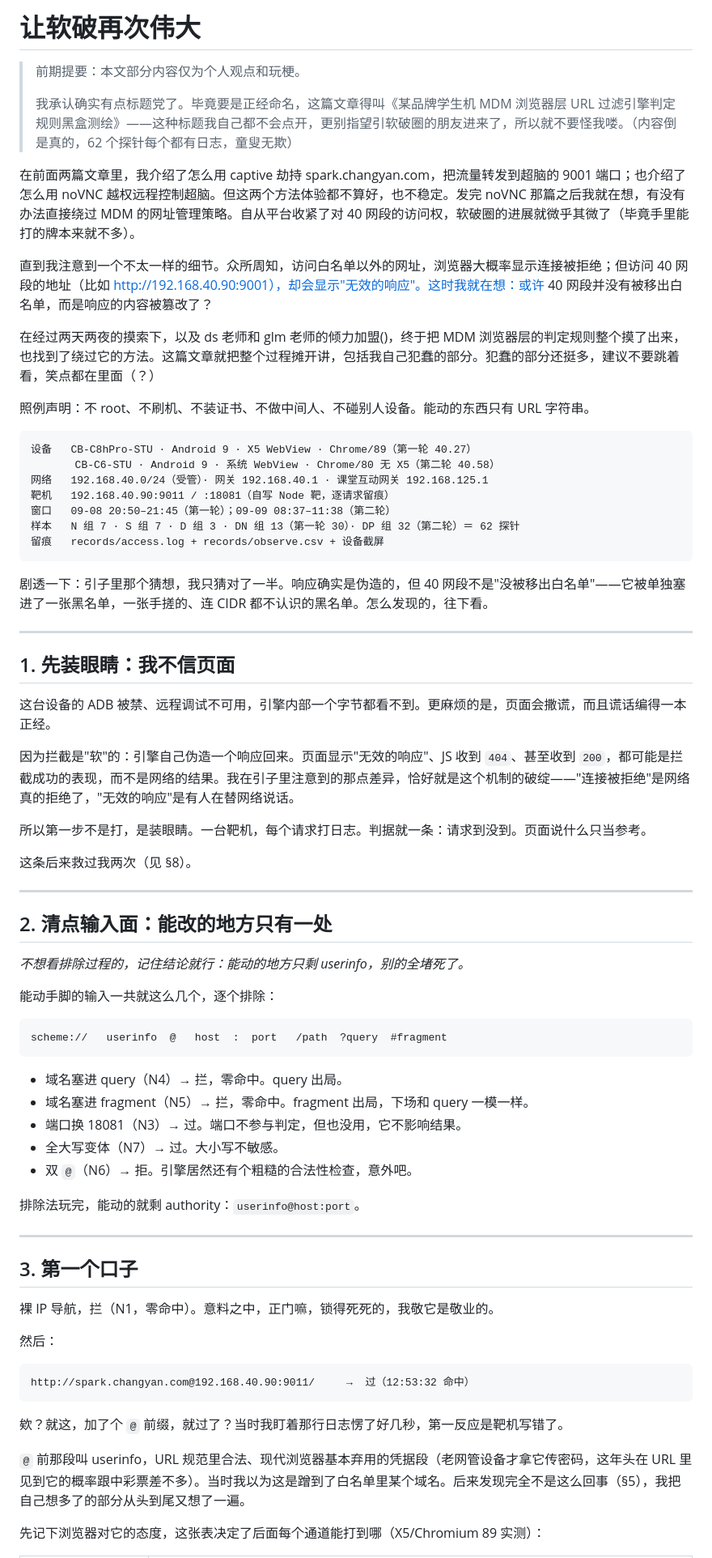
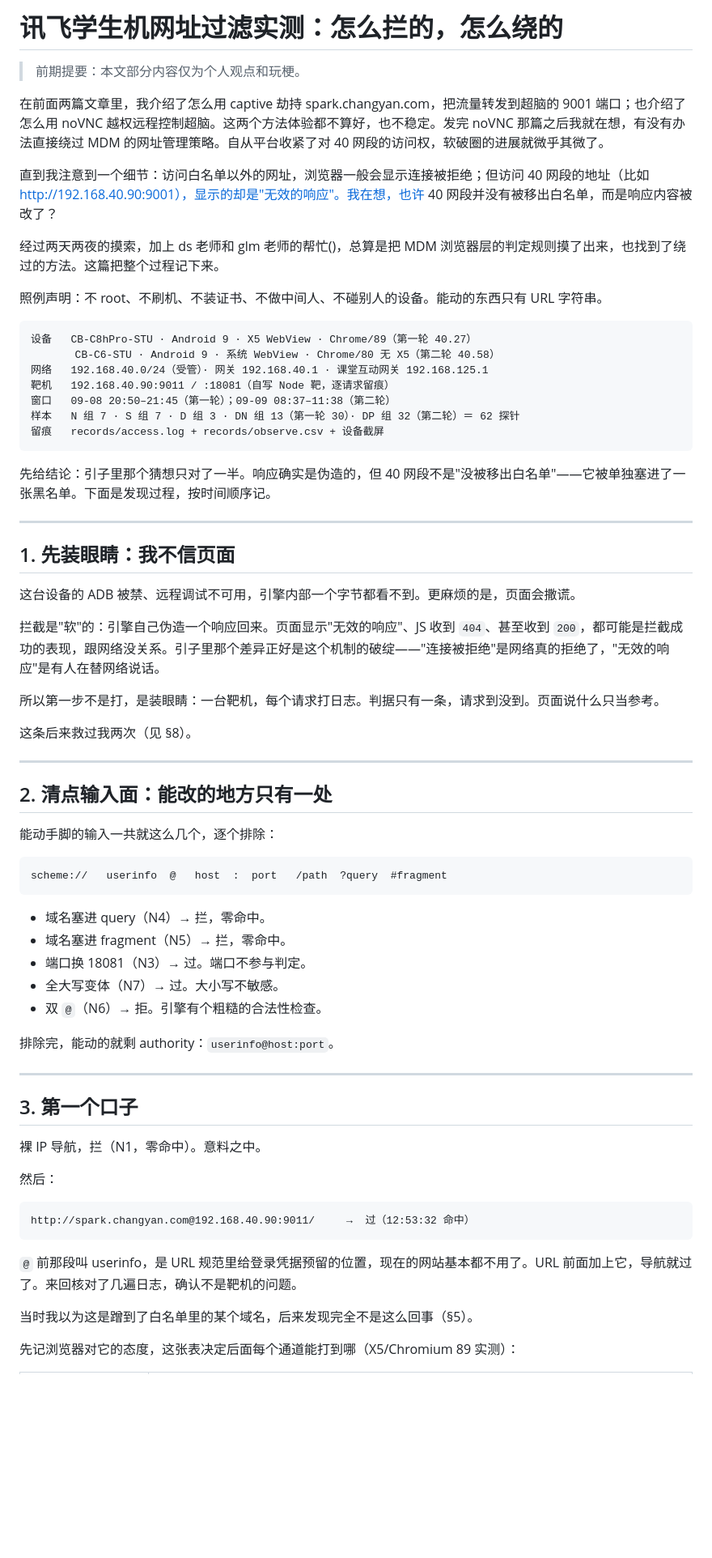
Before and after one commit to ClassIntra/mdm-browser-drill, a Markdown page: docs/文章-让软破再次伟大.md, the part around one of its changes. Shown at 81% size. GitHub-like rendering; blank space fills up the shorter version.

````diff
--- a/docs/文章-让软破再次伟大.md
+++ b/docs/文章-让软破再次伟大.md
@@ -1,16 +1,14 @@
-# 让软破再次伟大
+# 讯飞学生机网址过滤实测：怎么拦的，怎么绕的
 
 > 前期提要：本文部分内容仅为个人观点和玩梗。
->
-> 我承认确实有点标题党了。毕竟要是正经命名，这篇文章得叫《某品牌学生机 MDM 浏览器层 URL 过滤引擎判定规则黑盒测绘》——这种标题我自己都不会点开，更别指望引软破圈的朋友进来了，所以就不要怪我喽。（内容倒是真的，62 个探针每个都有日志，童叟无欺）
 
-在前面两篇文章里，我介绍了怎么用 captive 劫持 spark.changyan.com，把流量转发到超脑的 9001 端口；也介绍了怎么用 noVNC 越权远程控制超脑。但这两个方法体验都不算好，也不稳定。发完 noVNC 那篇之后我就在想，有没有办法直接绕过 MDM 的网址管理策略。自从平台收紧了对 40 网段的访问权，软破圈的进展就微乎其微了（毕竟手里能打的牌本来就不多）。
+在前面两篇文章里，我介绍了怎么用 captive 劫持 spark.changyan.com，把流量转发到超脑的 9001 端口；也介绍了怎么用 noVNC 越权远程控制超脑。这两个方法体验都不算好，也不稳定。发完 noVNC 那篇之后我就在想，有没有办法直接绕过 MDM 的网址管理策略。自从平台收紧了对 40 网段的访问权，软破圈的进展就微乎其微了。
 
-直到我注意到一个不太一样的细节。众所周知，访问白名单以外的网址，浏览器大概率显示连接被拒绝；但访问 40 网段的地址（比如 <http://192.168.40.90:9001），却会显示"无效的响应"。这时我就在想：或许> 40 网段并没有被移出白名单，而是响应的内容被篡改了？
+直到我注意到一个细节：访问白名单以外的网址，浏览器一般会显示连接被拒绝；但访问 40 网段的地址（比如 http://192.168.40.90:9001），显示的却是"无效的响应"。我在想，也许 40 网段并没有被移出白名单，而是响应内容被改了？
 
-在经过两天两夜的摸索下，以及 ds 老师和 glm 老师的倾力加盟()，终于把 MDM 浏览器层的判定规则整个摸了出来，也找到了绕过它的方法。这篇文章就把整个过程摊开讲，包括我自己犯蠢的部分。犯蠢的部分还挺多，建议不要跳着看，笑点都在里面（？）
+经过两天两夜的摸索，加上 ds 老师和 glm 老师的帮忙()，总算是把 MDM 浏览器层的判定规则摸了出来，也找到了绕过的方法。这篇把整个过程记下来。
 
-照例声明：不 root、不刷机、不装证书、不做中间人、不碰别人设备。能动的东西只有 URL 字符串。
+照例声明：不 root、不刷机、不装证书、不做中间人、不碰别人的设备。能动的东西只有 URL 字符串。
 
 ```
 设备   CB-C8hPro-STU · Android 9 · X5 WebView · Chrome/89（第一轮 40.27）
@@ -22,17 +20,17 @@
 留痕   records/access.log + records/observe.csv + 设备截屏
 ```
 
-剧透一下：引子里那个猜想，我只猜对了一半。响应确实是伪造的，但 40 网段不是"没被移出白名单"——它被单独塞进了一张黑名单，一张手搓的、连 CIDR 都不认识的黑名单。怎么发现的，往下看。
+先给结论：引子里那个猜想只对了一半。响应确实是伪造的，但 40 网段不是"没被移出白名单"——它被单独塞进了一张黑名单。下面是发现过程，按时间顺序记。
 
 ---
 
 ## 1. 先装眼睛：我不信页面
 
-这台设备的 ADB 被禁、远程调试不可用，引擎内部一个字节都看不到。更麻烦的是，页面会撒谎，而且谎话编得一本正经。
+这台设备的 ADB 被禁、远程调试不可用，引擎内部一个字节都看不到。更麻烦的是，页面会撒谎。
 
-因为拦截是"软"的：引擎自己伪造一个响应回来。页面显示"无效的响应"、JS 收到 `404`、甚至收到 `200`，都可能是拦截成功的表现，而不是网络的结果。我在引子里注意到的那点差异，恰好就是这个机制的破绽——"连接被拒绝"是网络真的拒绝了，"无效的响应"是有人在替网络说话。
+拦截是"软"的：引擎自己伪造一个响应回来。页面显示"无效的响应"、JS 收到 `404`、甚至收到 `200`，都可能是拦截成功的表现，跟网络没关系。引子里那个差异正好是这个机制的破绽——"连接被拒绝"是网络真的拒绝了，"无效的响应"是有人在替网络说话。
 
-所以第一步不是打，是装眼睛。一台靶机，每个请求打日志。判据就一条：请求到没到。页面说什么只当参考。
+所以第一步不是打，是装眼睛：一台靶机，每个请求打日志。判据只有一条，请求到没到。页面说什么只当参考。
 
 这条后来救过我两次（见 §8）。
 
@@ -40,27 +38,25 @@
 
 ## 2. 清点输入面：能改的地方只有一处
 
-*不想看排除过程的，记住结论就行：能动的地方只剩 userinfo，别的全堵死了。*
-
 能动手脚的输入一共就这么几个，逐个排除：
 
 ```
 scheme://   userinfo  @   host  :  port   /path  ?query  #fragment
 ```
 
-- 域名塞进 query（N4）→ 拦，零命中。query 出局。
-- 域名塞进 fragment（N5）→ 拦，零命中。fragment 出局，下场和 query 一模一样。
-- 端口换 18081（N3）→ 过。端口不参与判定，但也没用，它不影响结果。
+- 域名塞进 query（N4）→ 拦，零命中。
+- 域名塞进 fragment（N5）→ 拦，零命中。
+- 端口换 18081（N3）→ 过。端口不参与判定。
 - 全大写变体（N7）→ 过。大小写不敏感。
-- 双 `@`（N6）→ 拒。引擎居然还有个粗糙的合法性检查，意外吧。
+- 双 `@`（N6）→ 拒。引擎有个粗糙的合法性检查。
 
-排除法玩完，能动的就剩 authority：`userinfo@host:port`。
+排除完，能动的就剩 authority：`userinfo@host:port`。
 
 ---
 
 ## 3. 第一个口子
 
-裸 IP 导航，拦（N1，零命中）。意料之中，正门嘛，锁得死死的，我敬它是敬业的。
+裸 IP 导航，拦（N1，零命中）。意料之中。
 
 然后：
 
@@ -68,9 +64,9 @@ scheme://   userinfo  @   host  :  port   /path  ?query  #fragment
 http://spark.changyan.com@192.168.40.90:9011/     →  过（12:53:32 命中）
 ```
 
-欸？就这，加了个 `@` 前缀，就过了？当时我盯着那行日志愣了好几秒，第一反应是靶机写错了。
+`@` 前那段叫 userinfo，是 URL 规范里给登录凭据预留的位置，现在的网站基本都不用了。URL 前面加上它，导航就过了。来回核对了几遍日志，确认不是靶机的问题。
 
-`@` 前那段叫 userinfo，URL 规范里合法、现代浏览器基本弃用的凭据段（老网管设备才拿它传密码，这年头在 URL 里见到它的概率跟中彩票差不多）。当时我以为这是蹭到了白名单里某个域名。后来发现完全不是这么回事（§5），我把自己想多了的部分从头到尾又想了一遍。
+当时我以为这是蹭到了白名单里的某个域名，后来发现完全不是这么回事（§5）。
 
-先记下浏览器对它的态度，这张表决定了后面每个通道能打到哪（X5/Chromium 89 实测）：
+先记浏览器对它的态度，这张表决定后面每个通道能打到哪（X5/Chromium 89 实测）：
 
````
Also changed, not shown: other parts of docs/文章-让软破再次伟大.md (+96 -107 lines).
